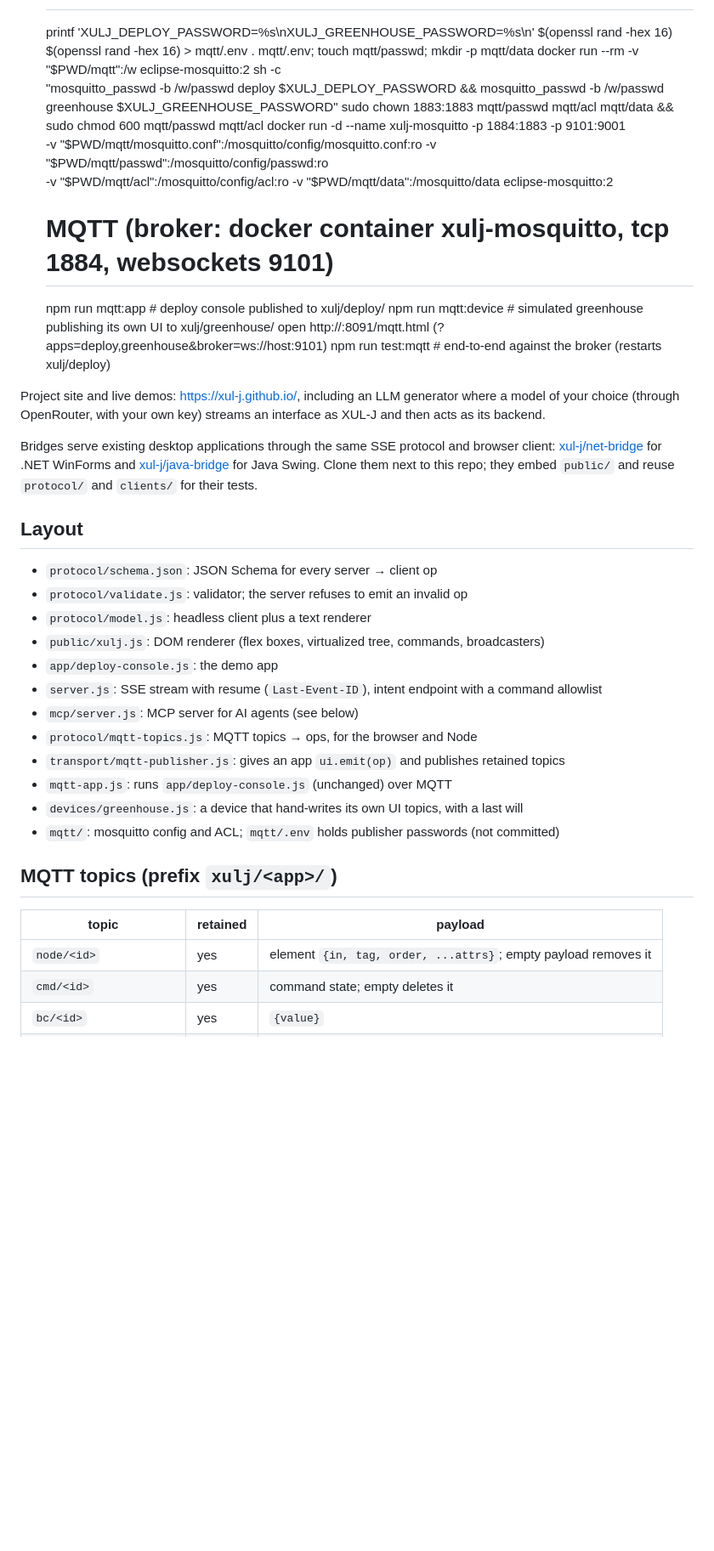
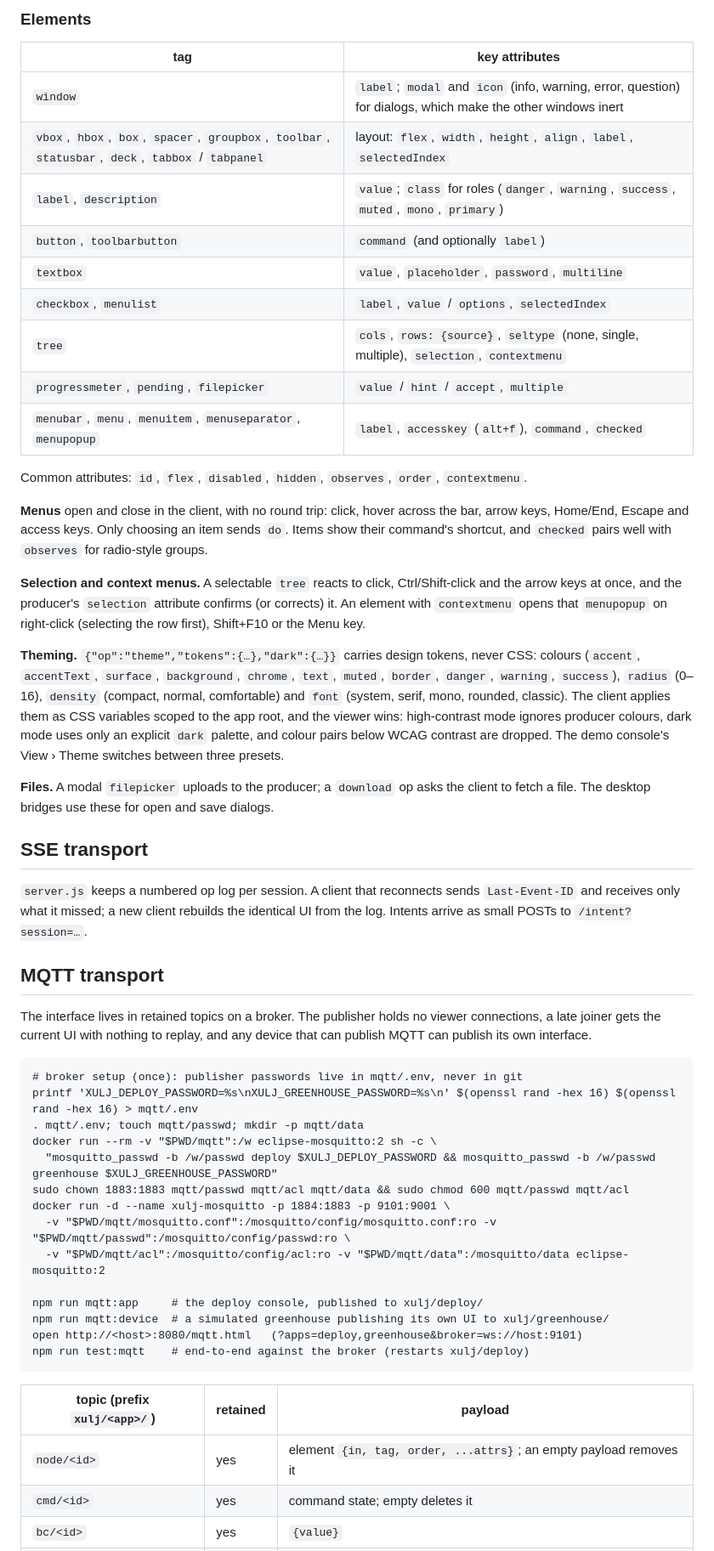
Before and after one commit to xul-j/xul-j, a Markdown page: README.md, the part around one of its changes. Shown at 85% size. GitHub-like rendering; blank space fills up the shorter version.

```diff
--- a/README.md
+++ b/README.md
@@ -15,3 +69,51 @@ back intents (`do <command>`, `input <id> <value>`). Two transports carry the sa
+### Elements
+
+| tag | key attributes |
+|---|---|
+| `window` | `label`; `modal` and `icon` (info, warning, error, question) for dialogs, which make the other windows inert |
+| `vbox`, `hbox`, `box`, `spacer`, `groupbox`, `toolbar`, `statusbar`, `deck`, `tabbox` / `tabpanel` | layout: `flex`, `width`, `height`, `align`, `label`, `selectedIndex` |
+| `label`, `description` | `value`; `class` for roles (`danger`, `warning`, `success`, `muted`, `mono`, `primary`) |
+| `button`, `toolbarbutton` | `command` (and optionally `label`) |
+| `textbox` | `value`, `placeholder`, `password`, `multiline` |
+| `checkbox`, `menulist` | `label`, `value` / `options`, `selectedIndex` |
+| `tree` | `cols`, `rows: {source}`, `seltype` (none, single, multiple), `selection`, `contextmenu` |
+| `progressmeter`, `pending`, `filepicker` | `value` / `hint` / `accept`, `multiple` |
+| `menubar`, `menu`, `menuitem`, `menuseparator`, `menupopup` | `label`, `accesskey` (`alt+f`), `command`, `checked` |
+
+Common attributes: `id`, `flex`, `disabled`, `hidden`, `observes`, `order`, `contextmenu`.
+
+**Menus** open and close in the client, with no round trip: click, hover across the bar, arrow keys,
+Home/End, Escape and access keys. Only choosing an item sends `do`. Items show their command's
+shortcut, and `checked` pairs well with `observes` for radio-style groups.
+
+**Selection and context menus.** A selectable `tree` reacts to click, Ctrl/Shift-click and the arrow
+keys at once, and the producer's `selection` attribute confirms (or corrects) it. An element with
+`contextmenu` opens that `menupopup` on right-click (selecting the row first), Shift+F10 or the Menu key.
+
+**Theming.** `{"op":"theme","tokens":{…},"dark":{…}}` carries design tokens, never CSS: colours
+(`accent`, `accentText`, `surface`, `background`, `chrome`, `text`, `muted`, `border`, `danger`,
+`warning`, `success`), `radius` (0–16), `density` (compact, normal, comfortable) and `font` (system,
+serif, mono, rounded, classic). The client applies them as CSS variables scoped to the app root, and
+the viewer wins: high-contrast mode ignores producer colours, dark mode uses only an explicit `dark`
+palette, and colour pairs below WCAG contrast are dropped. The demo console's View › Theme switches
+between three presets.
+
+**Files.** A modal `filepicker` uploads to the producer; a `download` op asks the client to fetch a
+file. The desktop bridges use these for open and save dialogs.
+
+## SSE transport
+
+`server.js` keeps a numbered op log per session. A client that reconnects sends `Last-Event-ID` and
+receives only what it missed; a new client rebuilds the identical UI from the log. Intents arrive as
+small POSTs to `/intent?session=…`.
+
+## MQTT transport
+
+The interface lives in retained topics on a broker. The publisher holds no viewer connections, a late
+joiner gets the current UI with nothing to replay, and any device that can publish MQTT can publish
+its own interface.
+
+    # broker setup (once): publisher passwords live in mqtt/.env, never in git
     printf 'XULJ_DEPLOY_PASSWORD=%s\nXULJ_GREENHOUSE_PASSWORD=%s\n' $(openssl rand -hex 16) $(openssl rand -hex 16) > mqtt/.env
     . mqtt/.env; touch mqtt/passwd; mkdir -p mqtt/data
     docker run --rm -v "$PWD/mqtt":/w eclipse-mosquitto:2 sh -c \
@@ -21,41 +123,14 @@ back intents (`do <command>`, `input <id> <value>`). Two transports carry the sa
       -v "$PWD/mqtt/mosquitto.conf":/mosquitto/config/mosquitto.conf:ro -v "$PWD/mqtt/passwd":/mosquitto/config/passwd:ro \
       -v "$PWD/mqtt/acl":/mosquitto/config/acl:ro -v "$PWD/mqtt/data":/mosquitto/data eclipse-mosquitto:2
 
-    # MQTT (broker: docker container xulj-mosquitto, tcp 1884, websockets 9101)
-    npm run mqtt:app     # deploy console published to xulj/deploy/
-    npm run mqtt:device  # simulated greenhouse publishing its own UI to xulj/greenhouse/
-    open http://<host>:8091/mqtt.html  (?apps=deploy,greenhouse&broker=ws://host:9101)
+    npm run mqtt:app     # the deploy console, published to xulj/deploy/
+    npm run mqtt:device  # a simulated greenhouse publishing its own UI to xulj/greenhouse/
+    open http://<host>:8080/mqtt.html   (?apps=deploy,greenhouse&broker=ws://host:9101)
     npm run test:mqtt    # end-to-end against the broker (restarts xulj/deploy)
 
-Project site and live demos: <https://xul-j.github.io/>, including an LLM generator where a model
-of your choice (through OpenRouter, with your own key) streams an interface as XUL-J and then acts
-as its backend.
-
-Bridges serve existing desktop applications through the same SSE protocol and browser client:
-[xul-j/net-bridge](https://github.com/xul-j/net-bridge) for .NET WinForms and
-[xul-j/java-bridge](https://github.com/xul-j/java-bridge) for Java Swing. Clone them next to this
-repo; they embed `public/` and reuse `protocol/` and `clients/` for their tests.
-
-## Layout
-
-- `protocol/schema.json`: JSON Schema for every server → client op
-- `protocol/validate.js`: validator; the server refuses to emit an invalid op
-- `protocol/model.js`: headless client plus a text renderer
-- `public/xulj.js`: DOM renderer (flex boxes, virtualized tree, commands, broadcasters)
-- `app/deploy-console.js`: the demo app
-- `server.js`: SSE stream with resume (`Last-Event-ID`), intent endpoint with a command allowlist
-- `mcp/server.js`: MCP server for AI agents (see below)
-- `protocol/mqtt-topics.js`: MQTT topics → ops, for the browser and Node
-- `transport/mqtt-publisher.js`: gives an app `ui.emit(op)` and publishes retained topics
-- `mqtt-app.js`: runs `app/deploy-console.js` (unchanged) over MQTT
-- `devices/greenhouse.js`: a device that hand-writes its own UI topics, with a last will
-- `mqtt/`: mosquitto config and ACL; `mqtt/.env` holds publisher passwords (not committed)
-
-## MQTT topics (prefix `xulj/<app>/`)
-
-| topic | retained | payload |
+| topic (prefix `xulj/<app>/`) | retained | payload |
 |---|---|---|
-| `node/<id>` | yes | element `{in, tag, order, ...attrs}`; empty payload removes it |
+| `node/<id>` | yes | element `{in, tag, order, ...attrs}`; an empty payload removes it |
 | `cmd/<id>` | yes | command state; empty deletes it |
 | `bc/<id>` | yes | `{value}` |
 | `rows/<src>/epoch` | yes | `{epoch}`; a newer epoch clears the source |
```
Also changed, not shown: other parts of README.md (+101 -71 lines).
